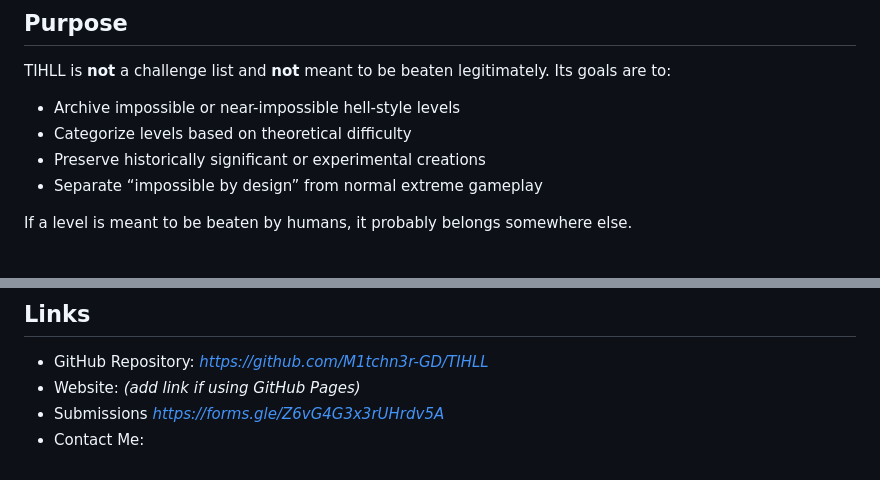
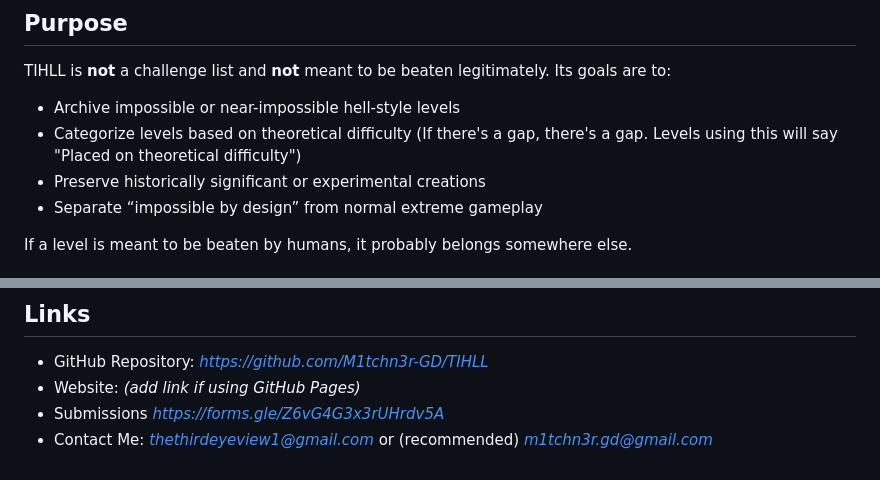
Before and after one commit to M1tchn3r-GD/TIHLL, a Markdown page: README.md, 2 parts joined by grey strips. Rendered like a GitHub page.

Commit message:
Update README with categorization details and contact info
Clarified the categorization of levels based on theoretical difficulty and updated contact information.

```diff
--- a/README.md
+++ b/README.md
@@ -11,7 +11,7 @@ This list exists to preserve creativity, push theoretical limits, and archive le
 TIHLL is **not** a challenge list and **not** meant to be beaten legitimately. Its goals are to:
 
 - Archive impossible or near-impossible hell-style levels
-- Categorize levels based on theoretical difficulty
+- Categorize levels based on theoretical difficulty (If there's a gap, there's a gap. Levels using this will say "Placed on theoretical difficulty")
 - Preserve historically significant or experimental creations
 - Separate “impossible by design” from normal extreme gameplay
 
@@ -131,4 +131,4 @@ All levels belong to their respective creators.
 - GitHub Repository: *https://github.com/M1tchn3r-GD/TIHLL*
 - Website: *(add link if using GitHub Pages)*
 - Submissions *https://forms.gle/Z6vG4G3x3rUHrdv5A*
-- Contact Me:
+- Contact Me: *thethirdeyeview1@gmail.com* or (recommended) *m1tchn3r.gd@gmail.com*
```
